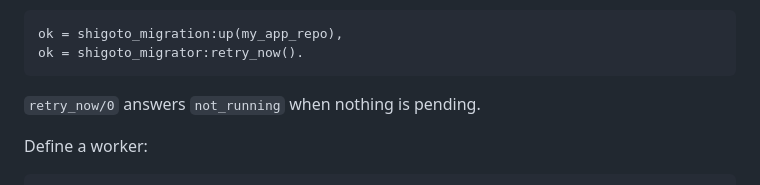
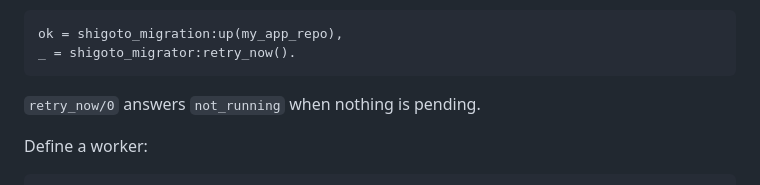
Before and after one commit to Taure/shigoto, a Markdown page: README.md, the part around the change. GitHub-like rendering.

````diff
--- a/README.md
+++ b/README.md
@@ -91,7 +91,7 @@ at once:
 
 ```erlang
 ok = shigoto_migration:up(my_app_repo),
-ok = shigoto_migrator:retry_now().
+_ = shigoto_migrator:retry_now().
 ```
 
 `retry_now/0` answers `not_running` when nothing is pending.
````
Also changed, not shown: guides/getting-started.md (+8 -2 lines).
